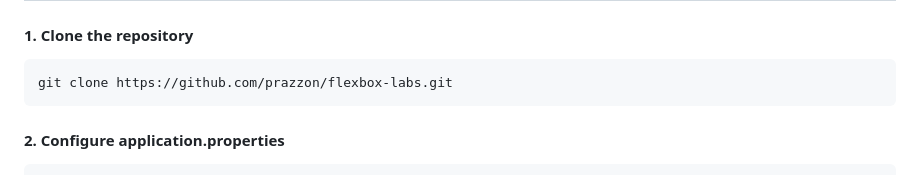
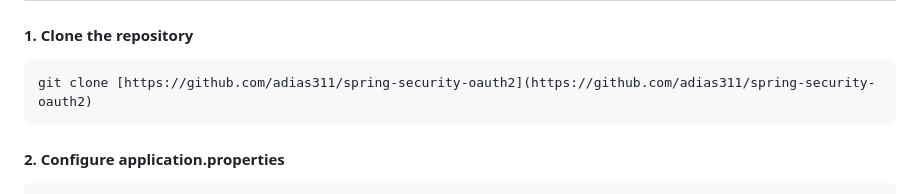
Before and after one commit to adias311/spring-security-oauth2, a Markdown page: Readme.md, the part around the change. GitHub-like rendering.

Commit message:
chore(docs): Update Readme.md

````diff
--- a/Readme.md
+++ b/Readme.md
@@ -54,7 +54,7 @@ Check out the live demo of Spring Security OAuth2:
 #### 1. Clone the repository
 
 ```shell
-git clone https://github.com/prazzon/flexbox-labs.git
+git clone [https://github.com/adias311/spring-security-oauth2](https://github.com/adias311/spring-security-oauth2)
 ```
 
 #### 2. Configure application.properties
````
